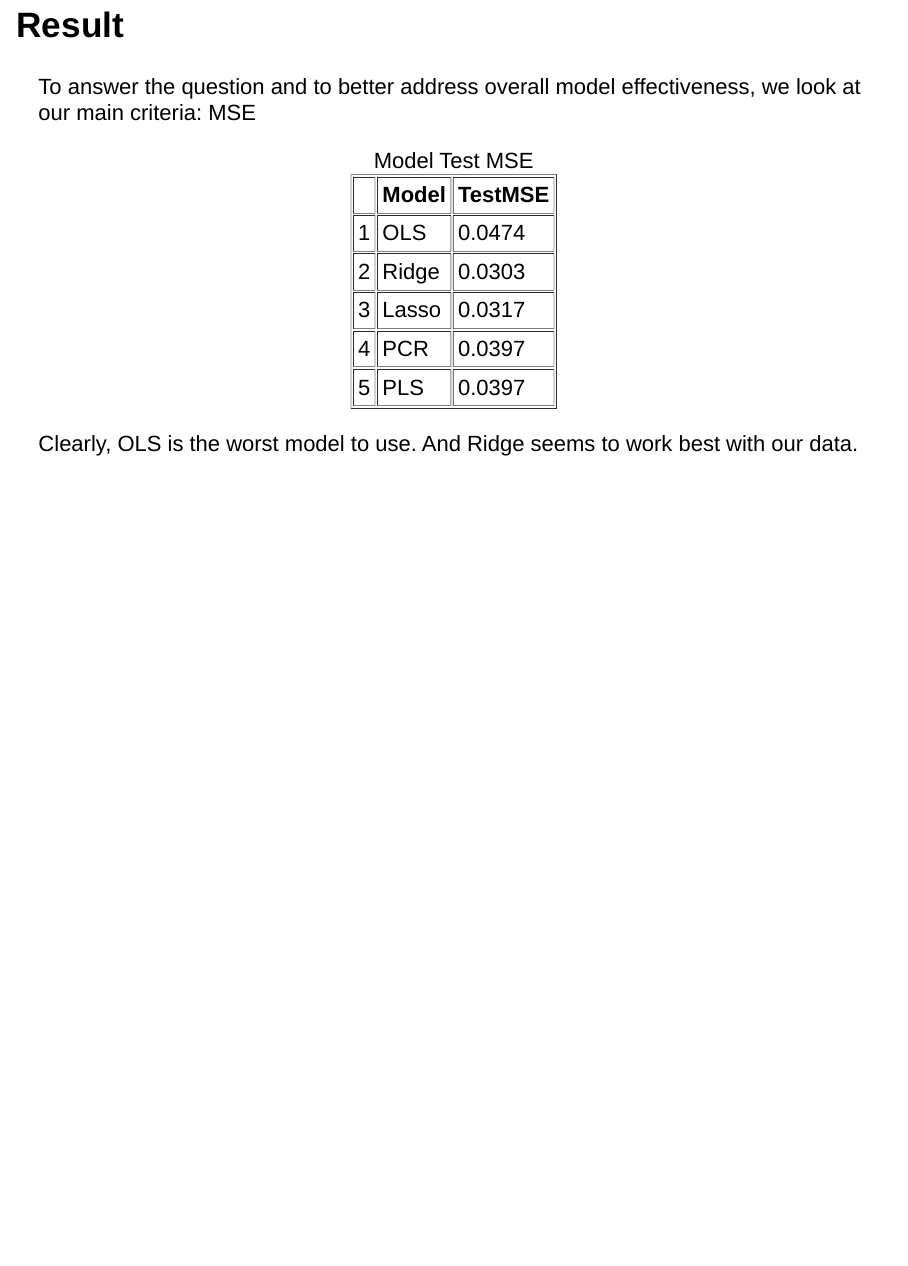
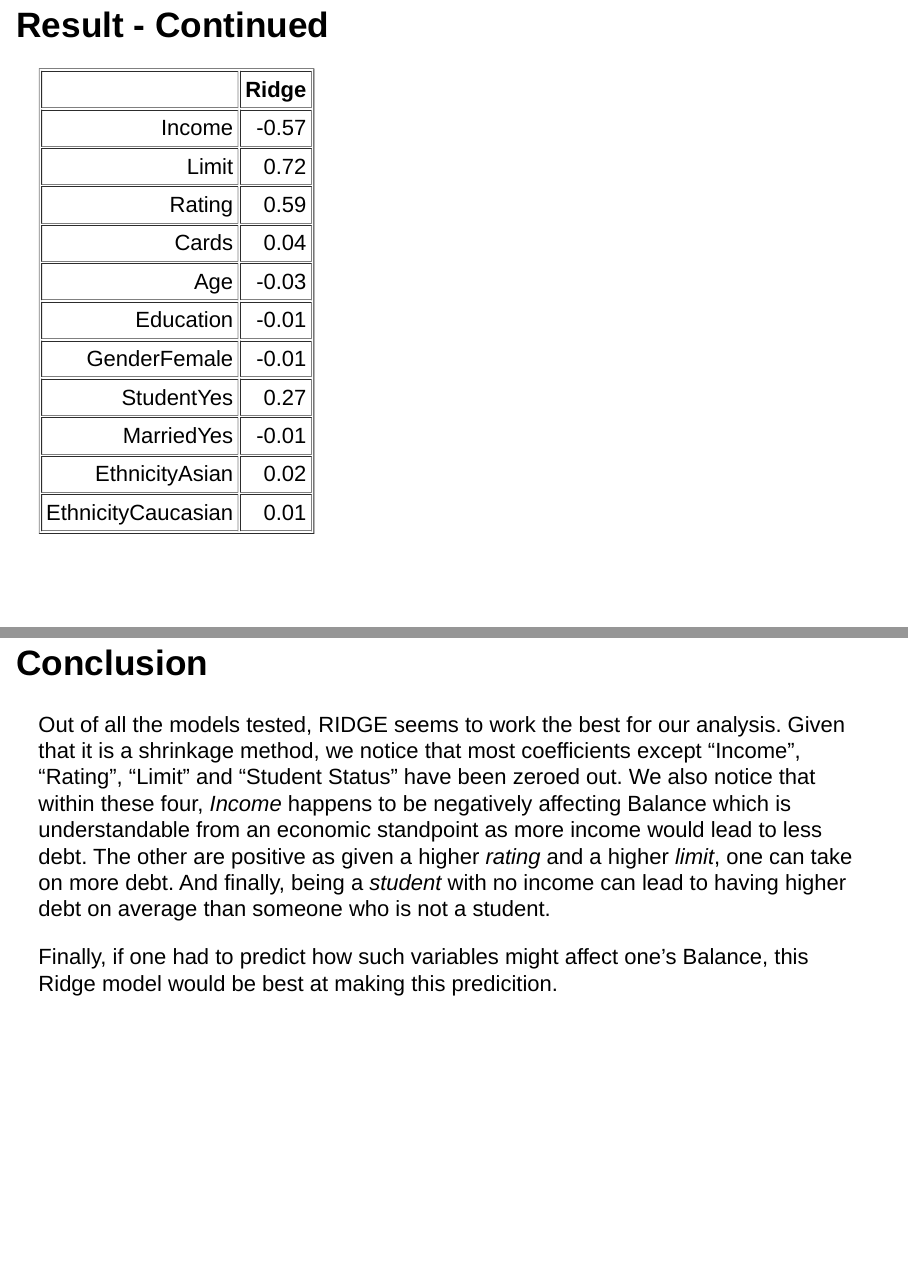
Before and after one commit to dakotalim/stat159-fall2016-project2, an R Markdown document (slides/Project 2 Slides.Rmd): page 14 of 14 before the commit and pages 15 and 16 of 16 after it, the two joined at a grey line. Rendered offline with R 4.5, knitr and Pandoc, with nearby package versions; drawn as Slidy slides in place of the format the file asks for.

Commit message:
Slides. Pre-final

````diff
--- a/slides/Project 2 Slides.Rmd
+++ b/slides/Project 2 Slides.Rmd
@@ -141,4 +141,3 @@ options(xtable.comment = FALSE)
 Model = c("OLS", "Ridge", "Lasso", "PCR", "PLS")
 TestMSE = c(linearMSE, cvRidgeMSE, cvLassoMSE, cvPcrMSE, cvPlsMSE)
 mseDF = cbind(Model, TestMSE)
-mseTable = xtable(mseDF, caption = "Model Test MSE", digits = 5)
@@ -149,0 +151,18 @@ Clearly, OLS is the worst model to use. And Ridge seems to work best with our da
+## Result - Continued
+<left>
+```{r, results = "asis", eval=TRUE, echo=FALSE, message=FALSE}
+options(xtable.comment = FALSE)
+coefMatrix = cbind(ridgeCoefs)
+colnames(coefMatrix) = c("Ridge")
+coefTable = xtable(coefMatrix)
+print(coefTable, type = "html", comment = FALSE,  hline.after = c(1:10))
+
+```
+</left>
+
+## Conclusion
+
+Out of all the models tested, RIDGE seems to work the best for our analysis.
+Given that it is a shrinkage method, we notice that most coefficients except "Income", "Rating", "Limit" and "Student Status" have been zeroed out. We also notice that within these four, *Income* happens to be negatively affecting Balance which is understandable from an economic standpoint as more income would lead to less debt. The other are positive as given a higher *rating* and a higher *limit*, one can take on more debt. And finally, being a *student* with no income can lead to having higher debt on average than someone who is not a student.
+
+Finally, if one had to predict how such variables might affect one's Balance, this Ridge model would be best at making this predicition.
````
Also changed, not shown: slides/Project_2_Slides.html, slides/Project 2 Slides.Rmd (6 more changed lines).
